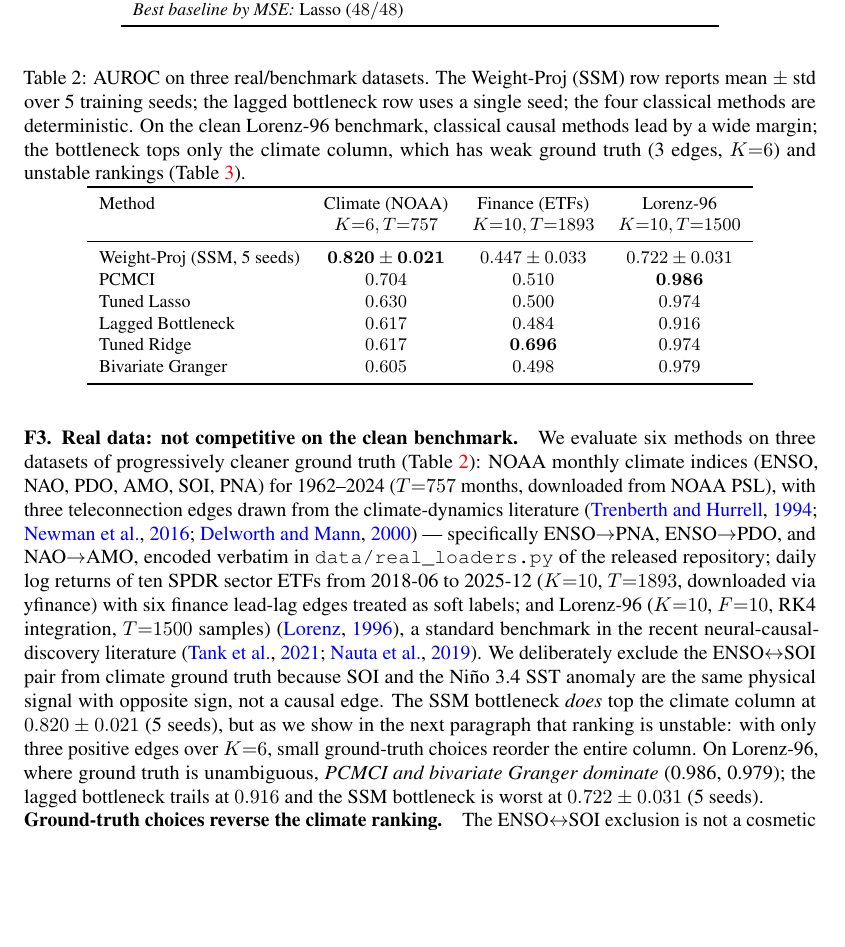
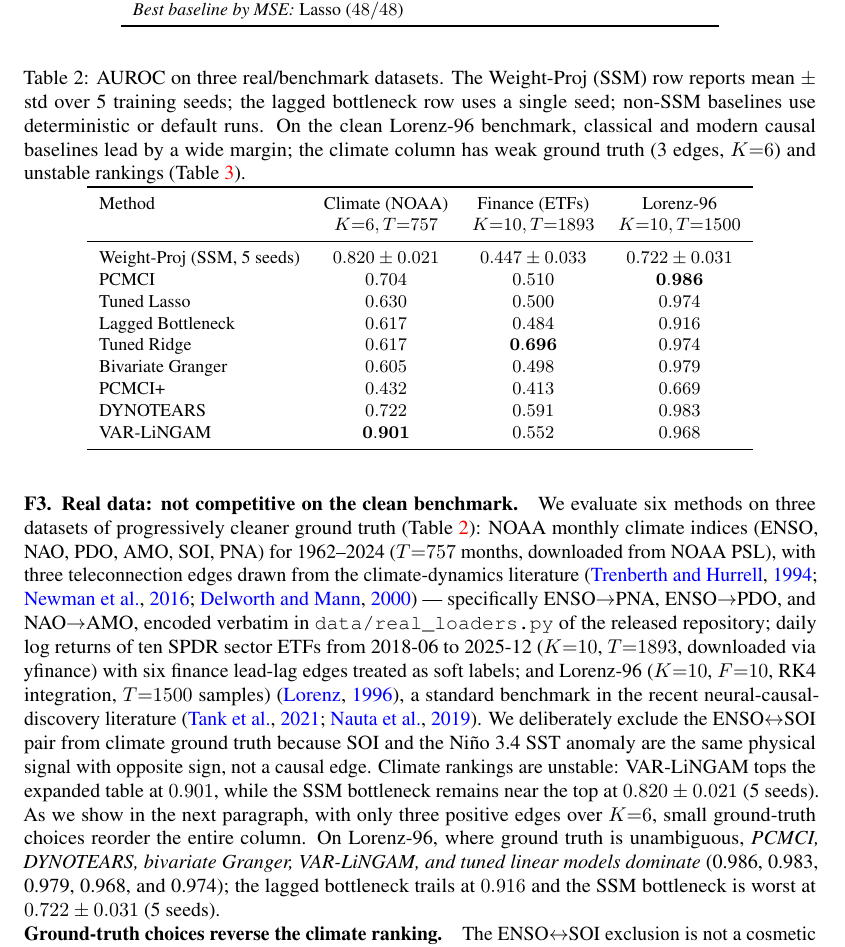
Before and after one commit to ankitlade12/predictive-weights-audit, a LaTeX paper (paper/draft/main_arxiv.tex): part of page 3 of 6, cut so that both start at the same text, the shorter picture padded with empty space. Compiled offline with pdfLaTeX.

Commit message:
docs: add modern baseline results

```diff
--- a/paper/draft/main_arxiv.tex
+++ b/paper/draft/main_arxiv.tex
@@ -219,37 +219,42 @@ a standard benchmark in the recent neural-causal-discovery
 literature~\citep{tank2021neural,nauta2019causal}. We deliberately
 exclude the ENSO$\leftrightarrow$SOI pair from climate ground truth
 because SOI and the Niño 3.4 SST anomaly are the same physical signal
-with opposite sign, not a causal edge. The SSM bottleneck \emph{does}
-top the climate column at $0.820 \pm 0.021$ (5 seeds), but as we show
-in the next paragraph that ranking is unstable: with only three
-positive edges over $K{=}6$, small ground-truth choices reorder the
-entire column. On Lorenz-96, where ground truth is unambiguous,
-\emph{PCMCI and bivariate Granger dominate} (0.986, 0.979); the lagged
-bottleneck trails at $0.916$ and the SSM bottleneck is worst at
-$0.722 \pm 0.031$ (5 seeds).
+with opposite sign, not a causal edge. Climate rankings are unstable:
+VAR-LiNGAM tops the expanded table at $0.901$, while the SSM
+bottleneck remains near the top at $0.820 \pm 0.021$ (5 seeds). As we
+show in the next paragraph, with only three positive edges over
+$K{=}6$, small ground-truth choices reorder the entire column. On
+Lorenz-96, where ground truth is unambiguous, \emph{PCMCI, DYNOTEARS,
+bivariate Granger, VAR-LiNGAM, and tuned linear models dominate}
+(0.986, 0.983, 0.979, 0.968, and 0.974); the lagged bottleneck trails
+at $0.916$ and the SSM bottleneck is worst at $0.722 \pm 0.031$ (5
+seeds).
 
 \begin{table}[t]
 \centering
 \small
 \caption{AUROC on three real/benchmark datasets. The Weight-Proj (SSM)
 row reports mean $\pm$ std over 5 training seeds; the lagged
-bottleneck row uses a single seed; the four classical methods are
-deterministic. On the clean Lorenz-96 benchmark, classical causal
-methods lead by a wide margin; the bottleneck tops only the climate
-column, which has weak ground truth (3 edges, $K{=}6$) and unstable
-rankings (Table~\ref{tab:gt_flip}).}
+bottleneck row uses a single seed; non-SSM baselines use deterministic
+or default runs. On the clean Lorenz-96 benchmark, classical and modern
+causal baselines lead by a wide margin; the climate column has weak
+ground truth (3 edges, $K{=}6$) and unstable rankings
+(Table~\ref{tab:gt_flip}).}
 \label{tab:real}
 \begin{tabular}{lccc}
 \toprule
 Method & Climate (NOAA) & Finance (ETFs) & Lorenz-96 \\
  & $K{=}6, T{=}757$ & $K{=}10, T{=}1893$ & $K{=}10, T{=}1500$ \\
 \midrule
-Weight-Proj (SSM, 5 seeds) & $\mathbf{0.820 \pm 0.021}$ & $0.447 \pm 0.033$ & $0.722 \pm 0.031$ \\
+Weight-Proj (SSM, 5 seeds) & $0.820 \pm 0.021$ & $0.447 \pm 0.033$ & $0.722 \pm 0.031$ \\
 PCMCI & $0.704$ & $0.510$ & $\mathbf{0.986}$ \\
 Tuned Lasso & $0.630$ & $0.500$ & $0.974$ \\
 Lagged Bottleneck & $0.617$ & $0.484$ & $0.916$ \\
 Tuned Ridge & $0.617$ & $\mathbf{0.696}$ & $0.974$ \\
 Bivariate Granger & $0.605$ & $0.498$ & $0.979$ \\
+PCMCI+ & $0.432$ & $0.413$ & $0.669$ \\
+DYNOTEARS & $0.722$ & $0.591$ & $0.983$ \\
+VAR-LiNGAM & $\mathbf{0.901}$ & $0.552$ & $0.968$ \\
 \bottomrule
 \end{tabular}
 \end{table}
```
Also changed, not shown: docs/EXP24_25_REAL_DATA_AND_CAUSAL_BASELINES.md (+16 -11 lines), paper/draft/main.tex (+12 -8 lines), README.md.
